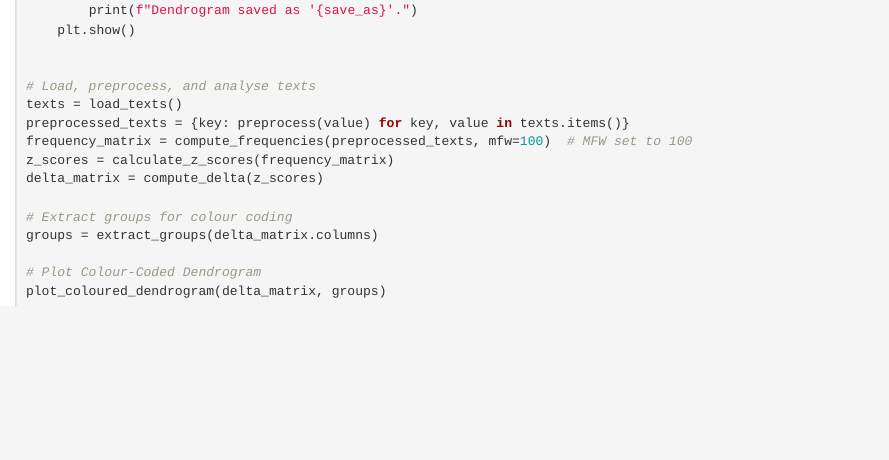
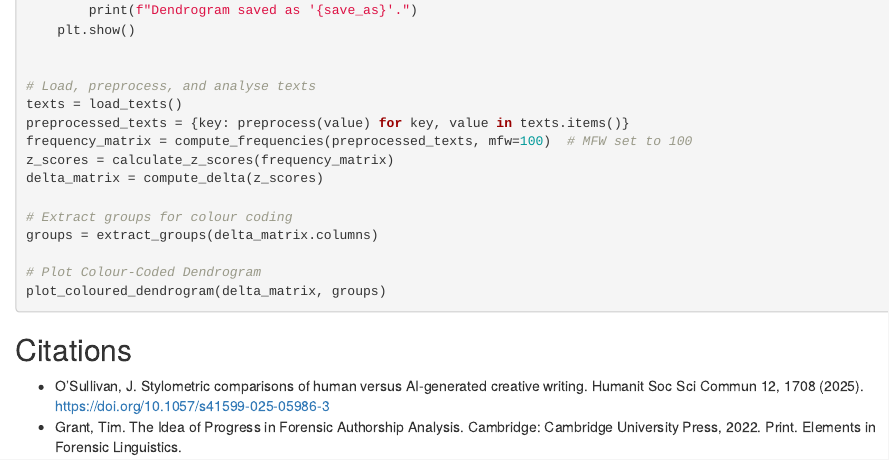
Before and after one commit to palmerusaf/stylometric-analysis-ub, an R Markdown document (bpalme11-project-2.Rmd): the page in a window 1100 px wide, from 6580 px down. Rendered offline with R 4.5, knitr and Pandoc, with nearby package versions; the code chunks are not run, so their results and figures are left out.

Commit message:
add citations section

````diff
--- a/bpalme11-project-2.Rmd
+++ b/bpalme11-project-2.Rmd
@@ -365,3 +365,8 @@ groups = extract_groups(delta_matrix.columns)
 # Plot Colour-Coded Dendrogram
 plot_coloured_dendrogram(delta_matrix, groups)
 ```
+
+## Citations
+
+- O’Sullivan, J. Stylometric comparisons of human versus AI-generated creative writing. Humanit Soc Sci Commun 12, 1708 (2025). https://doi.org/10.1057/s41599-025-05986-3
+- Grant, Tim. The Idea of Progress in Forensic Authorship Analysis. Cambridge: Cambridge University Press, 2022. Print. Elements in Forensic Linguistics.
````
